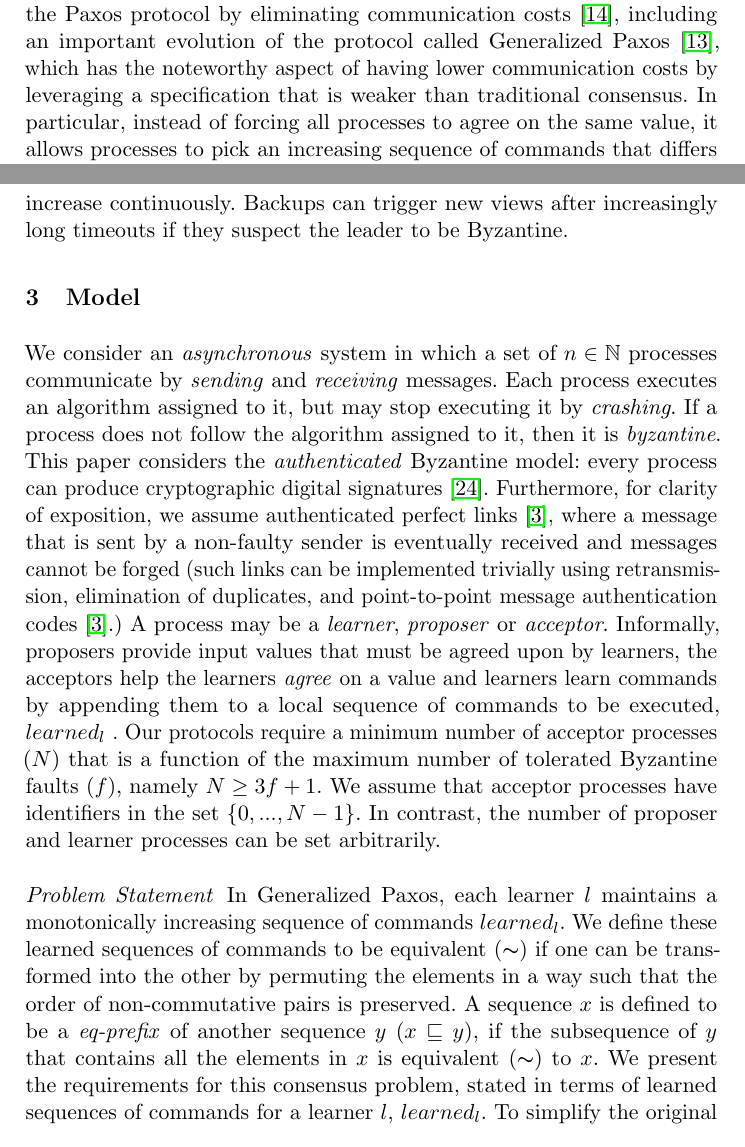
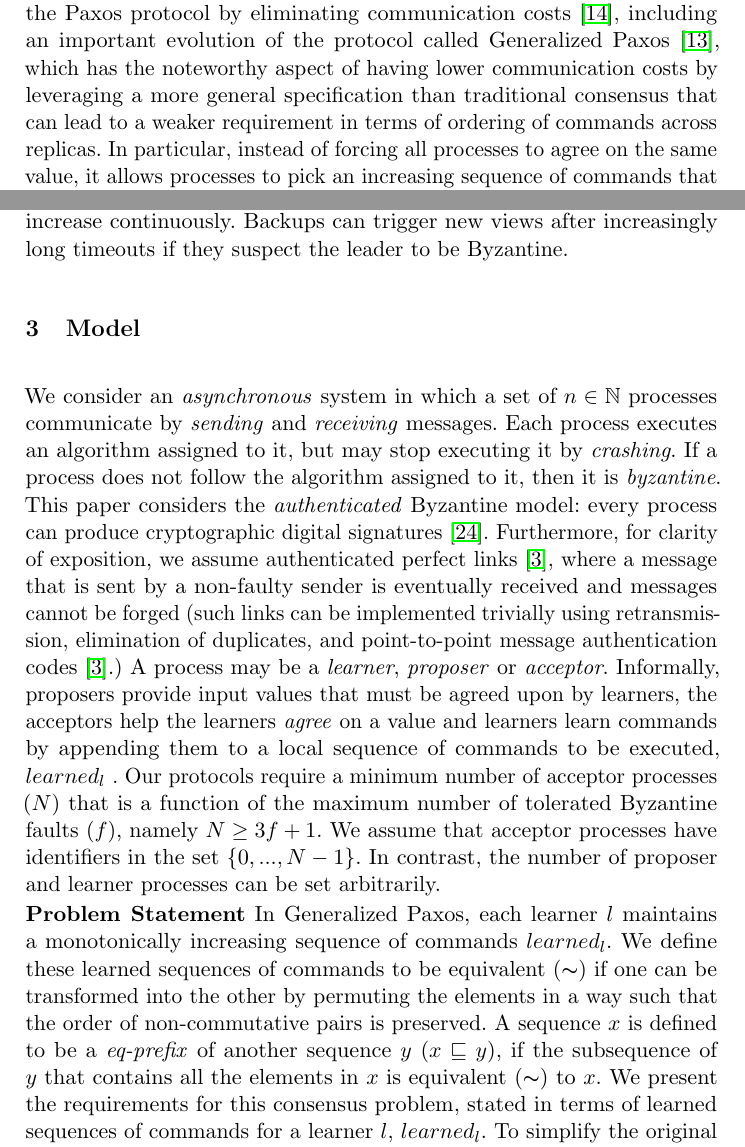
Before and after one commit to MiguelPires/College_misc, a LaTeX paper (sss/main.tex, which reads sss/intro-disc.tex, sss/model.tex): two parts of pages 2 and 7 of 25, joined at a grey line, cut so that both start at the same text. Compiled offline with pdfLaTeX.

Commit message:
Introduction improvement

```diff
--- a/sss/intro-disc.tex
+++ b/sss/intro-disc.tex
@@ -38,8 +38,7 @@ Second, many proposals target improving
 the Paxos protocol by eliminating communication costs~\cite{L06},
 including an important evolution of the protocol called Generalized
 Paxos~\cite{Lamport2005}, which has the noteworthy aspect of
-having lower communication costs by leveraging a specification that is
-weaker than traditional consensus. In particular, instead of forcing all
+having lower communication costs by leveraging a more general specification than traditional consensus that can lead to a weaker requirement in terms of ordering of commands across replicas. In particular, instead of forcing all
 processes to agree on the same value, it allows processes to pick an
 increasing sequence of commands that differs from process to process
 in that commutative commands may appear in a different order.
--- a/sss/model.tex
+++ b/sss/model.tex
@@ -12,9 +12,8 @@ where a message that is sent by a non-faulty sender is eventually received and m
 (such links can be implemented trivially using retransmission, elimination of duplicates, and point-to-point message authentication codes~\cite{cgr:book}.)
 A process may be a \emph{learner}, \emph{proposer} or \emph{acceptor}.
 Informally, proposers provide input values that must be agreed upon by learners, the acceptors help the learners \emph{agree} on a value and learners learn commands by appending them to a local sequence of commands to be executed, $learned_l$ .
-Our protocols require a minimum number of acceptor processes ($N$) that is a function of the maximum number of tolerated Byzantine faults ($f$), namely $N \ge 3f+1$. We assume that acceptor processes have identifiers in the set $\{0,...,N-1\}$. In contrast, the number of proposer and learner processes can be set arbitrarily.
-
-\paragraph*{Problem Statement}
+Our protocols require a minimum number of acceptor processes ($N$) that is a function of the maximum number of tolerated Byzantine faults ($f$), namely $N \ge 3f+1$. We assume that acceptor processes have identifiers in the set $\{0,...,N-1\}$. In contrast, the number of proposer and learner processes can be set arbitrarily.\par
+\noindent\textbf{Problem Statement}
 In Generalized Paxos, each learner $l$ maintains a monotonically increasing sequence of commands $learned_l$.
 We define these learned sequences of commands to be equivalent ($\thicksim$)
 if one can be transformed into the other by permuting the elements in a way such that the order of non-commutative pairs is preserved. A sequence $x$ is defined to be a \textit{eq-prefix} of another sequence $y$ ($x \sqsubseteq y$), if the subsequence of $y$ that contains all the elements in $x$ is equivalent ($\thicksim$) to $x$.
```
